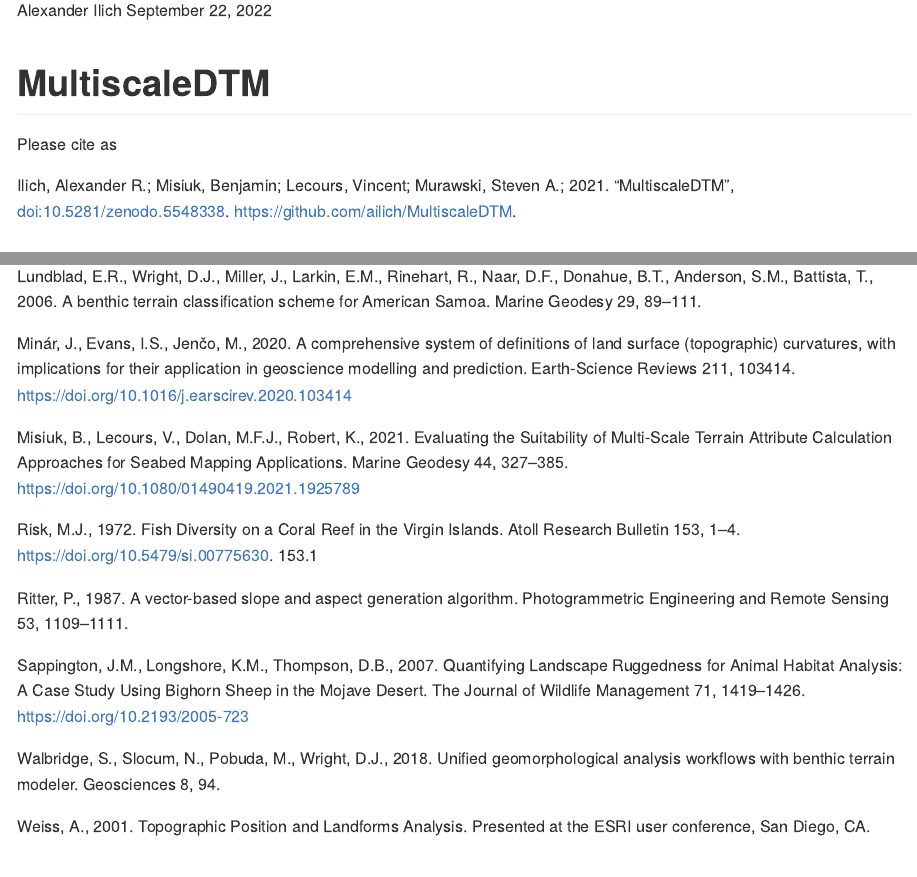
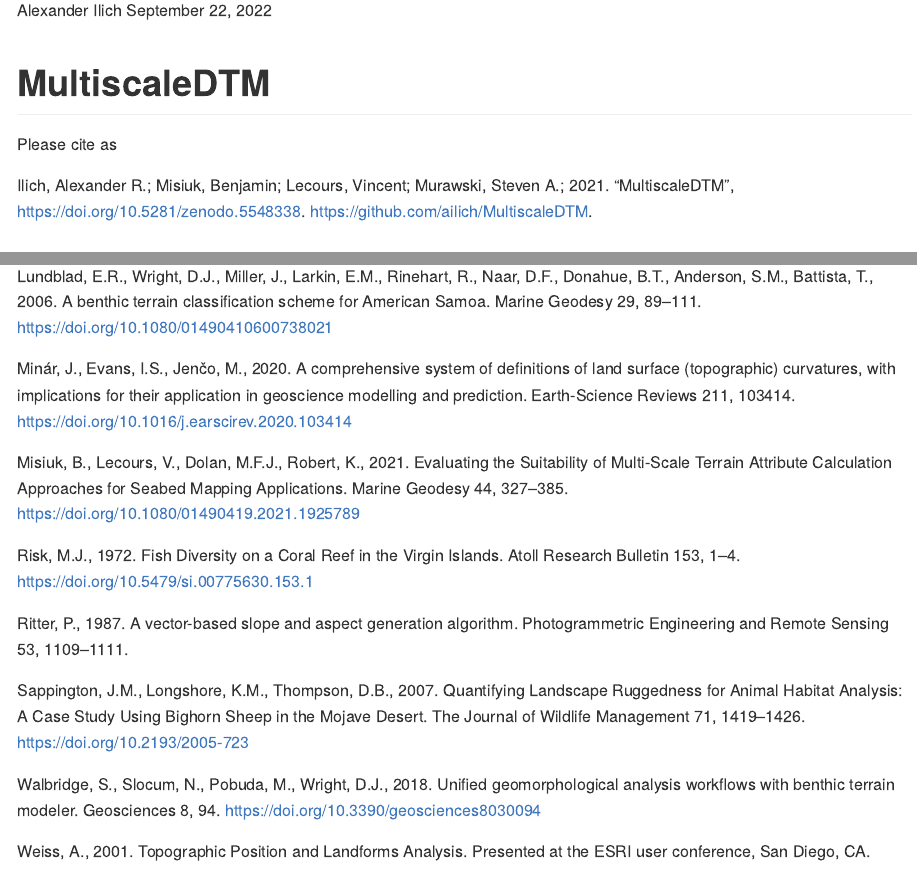
Before and after one commit to ailich/MultiscaleDTM, an R Markdown document (README.Rmd): the page in a window 1100 px wide, from 110 px down, and a second part further down, joined at a grey line. The pictures show the output file README.md that the author committed with the source, drawn offline in the style of GitHub; long lines of code are wrapped; badge pictures from the web are left out.

Commit message:
add some dois

````diff
--- a/README.Rmd
+++ b/README.Rmd
@@ -8,14 +8,14 @@
 ---
 # MultiscaleDTM
 <!-- badges: start -->
-[![R-CMD-check](https://github.com/ailich/MultiscaleDEM/actions/workflows/R-CMD-check.yaml/badge.svg)](https://github.com/ailich/MultiscaleDEM/actions/workflows/R-CMD-check.yaml)
+[![R-CMD-check](https://github.com/ailich/MultiscaleDTM/actions/workflows/R-CMD-check.yaml/badge.svg)](https://github.com/ailich/MultiscaleDTM/actions/workflows/R-CMD-check.yaml)
 
 [![DOI](https://zenodo.org/badge/353158828.svg)](https://zenodo.org/badge/latestdoi/353158828)
 <!-- badges: end -->
 
 Please cite as
 
-Ilich, Alexander R.; Misiuk, Benjamin; Lecours, Vincent; Murawski, Steven A.; 2021. “MultiscaleDTM”, doi:10.5281/zenodo.5548338. https://github.com/ailich/MultiscaleDTM.
+Ilich, Alexander R.; Misiuk, Benjamin; Lecours, Vincent; Murawski, Steven A.; 2021. “MultiscaleDTM”, https://doi.org/10.5281/zenodo.5548338. https://github.com/ailich/MultiscaleDTM.
 
 
 ```{r setup, include=FALSE}
@@ -331,19 +331,19 @@
 
 Lecours, V., Devillers, R., Simms, A.E., Lucieer, V.L., Brown, C.J., 2017. Towards a Framework for Terrain Attribute Selection in Environmental Studies. Environmental Modelling & Software 89, 19–30. https://doi.org/10.1016/j.envsoft.2016.11.027
 
-Lundblad, E.R., Wright, D.J., Miller, J., Larkin, E.M., Rinehart, R., Naar, D.F., Donahue, B.T., Anderson, S.M., Battista, T., 2006. A benthic terrain classification scheme for American Samoa. Marine Geodesy 29, 89–111.
+Lundblad, E.R., Wright, D.J., Miller, J., Larkin, E.M., Rinehart, R., Naar, D.F., Donahue, B.T., Anderson, S.M., Battista, T., 2006. A benthic terrain classification scheme for American Samoa. Marine Geodesy 29, 89–111. https://doi.org/10.1080/01490410600738021
 
 Minár, J., Evans, I.S., Jenčo, M., 2020. A comprehensive system of definitions of land surface (topographic) curvatures, with implications for their application in geoscience modelling and prediction. Earth-Science Reviews 211, 103414. https://doi.org/10.1016/j.earscirev.2020.103414
 
 Misiuk, B., Lecours, V., Dolan, M.F.J., Robert, K., 2021. Evaluating the Suitability of Multi-Scale Terrain Attribute Calculation Approaches for Seabed Mapping Applications. Marine Geodesy 44, 327–385. https://doi.org/10.1080/01490419.2021.1925789
 
-Risk, M.J., 1972. Fish Diversity on a Coral Reef in the Virgin Islands. Atoll Research Bulletin 153, 1–4. https://doi.org/10.5479/si.00775630. 153.1
+Risk, M.J., 1972. Fish Diversity on a Coral Reef in the Virgin Islands. Atoll Research Bulletin 153, 1–4. https://doi.org/10.5479/si.00775630.153.1
 
 Ritter, P., 1987. A vector-based slope and aspect generation algorithm. Photogrammetric Engineering and Remote Sensing 53, 1109–1111.
 
 Sappington, J.M., Longshore, K.M., Thompson, D.B., 2007. Quantifying Landscape Ruggedness for Animal Habitat Analysis: A Case Study Using Bighorn Sheep in the Mojave Desert. The Journal of Wildlife Management 71, 1419–1426. https://doi.org/10.2193/2005-723
 
-Walbridge, S., Slocum, N., Pobuda, M., Wright, D.J., 2018. Unified geomorphological analysis workflows with benthic terrain modeler. Geosciences 8, 94.
+Walbridge, S., Slocum, N., Pobuda, M., Wright, D.J., 2018. Unified geomorphological analysis workflows with benthic terrain modeler. Geosciences 8, 94. https://doi.org/10.3390/geosciences8030094
 
 Weiss, A., 2001. Topographic Position and Landforms Analysis. Presented at the ESRI user conference, San Diego, CA.
 
````
Also changed, not shown: R/BPI.R (+1 -1 lines), README.md.
